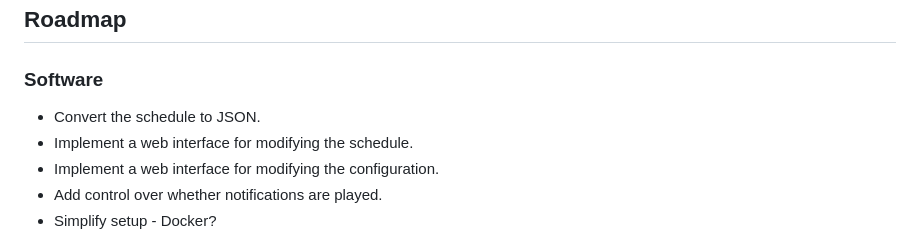
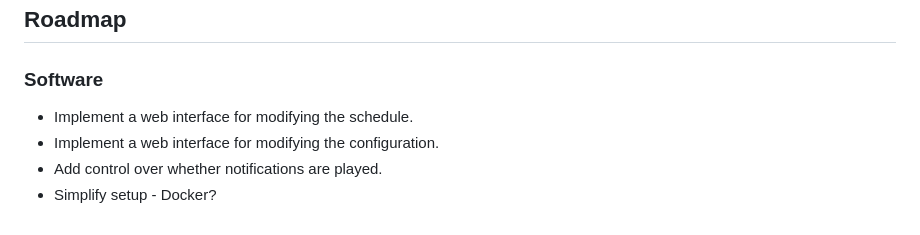
Before and after one commit to shawn-lindberg/sandman, a Markdown page: README.md, the part around the change. Drawn GitHub-style.

Commit message:
Update README.md (#37)
Update README since the schedule has been updated to JSON.

```diff
--- a/README.md
+++ b/README.md
@@ -256,7 +256,6 @@ sudo update-rc.d sandman.sh defaults
 
 ### Software
 
-* Convert the schedule to JSON.
 * Implement a web interface for modifying the schedule.
 * Implement a web interface for modifying the configuration.
 * Add control over whether notifications are played.
```
